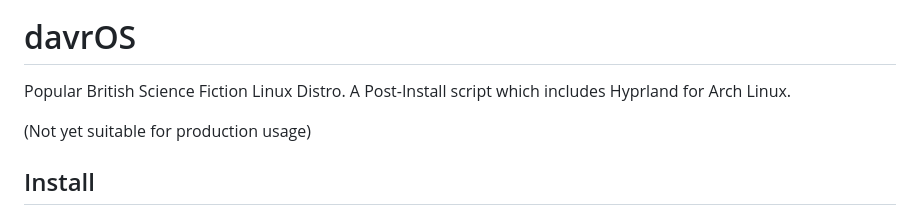
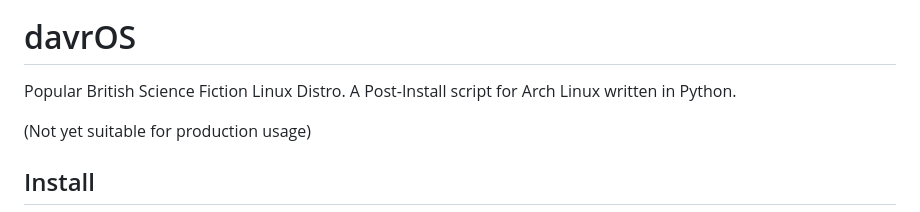
Before and after one commit to davrOS-Linux/davrOS, a Markdown page: README.md, the part around the change. Rendered like a GitHub page.

```diff
--- a/README.md
+++ b/README.md
@@ -1,6 +1,6 @@
 ![davrOS](images/davros_logo_banner_lower.png)
 # davrOS
-Popular British Science Fiction Linux Distro. A Post-Install script which includes Hyprland for Arch Linux.
+Popular British Science Fiction Linux Distro. A Post-Install script for Arch Linux written in Python.
 
 (Not yet suitable for production usage)
 ## Install
```
